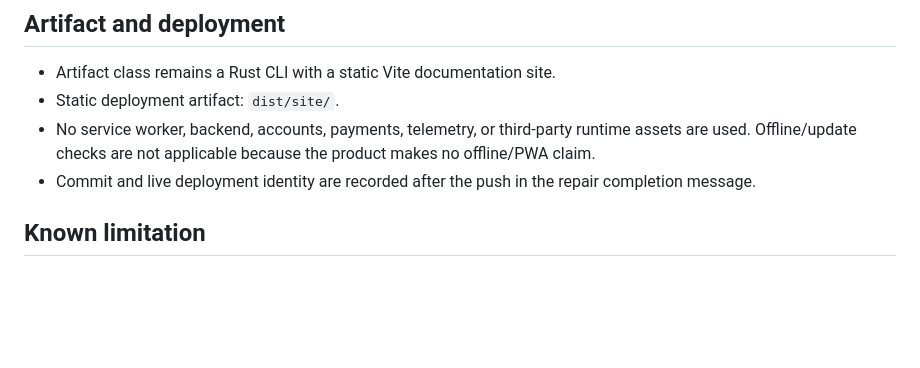
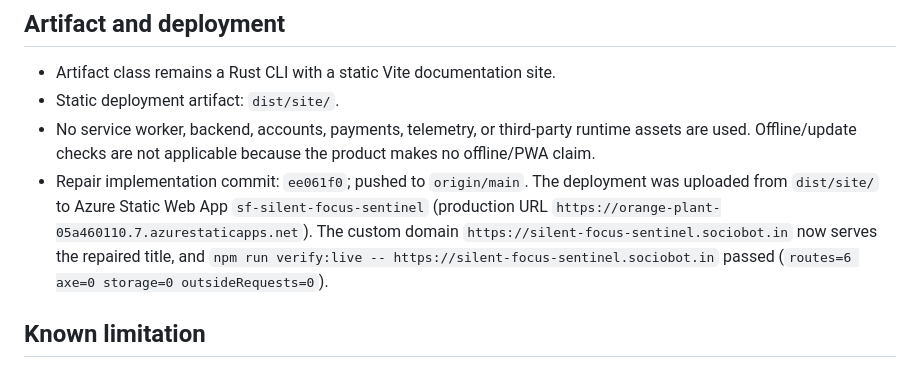
Before and after one commit to B-Divyesh/sf-silent-focus-sentinel, a Markdown page: .factory/handoff.md, the part around the change. Drawn GitHub-style; blank space fills up the shorter version.

Commit message:
docs: record repair verification and deployment

```diff
--- a/.factory/handoff.md
+++ b/.factory/handoff.md
@@ -39,7 +39,7 @@ cargo package --locked --allow-dirty
 - Artifact class remains a Rust CLI with a static Vite documentation site.
 - Static deployment artifact: `dist/site/`.
 - No service worker, backend, accounts, payments, telemetry, or third-party runtime assets are used. Offline/update checks are not applicable because the product makes no offline/PWA claim.
-- Commit and live deployment identity are recorded after the push in the repair completion message.
+- Repair implementation commit: `ee061f0`; pushed to `origin/main`. The deployment was uploaded from `dist/site/` to Azure Static Web App `sf-silent-focus-sentinel` (production URL `https://orange-plant-05a460110.7.azurestaticapps.net`). The custom domain `https://silent-focus-sentinel.sociobot.in` now serves the repaired title, and `npm run verify:live -- https://silent-focus-sentinel.sociobot.in` passed (`routes=6 axe=0 storage=0 outsideRequests=0`).
 
 ## Known limitation
 
```
